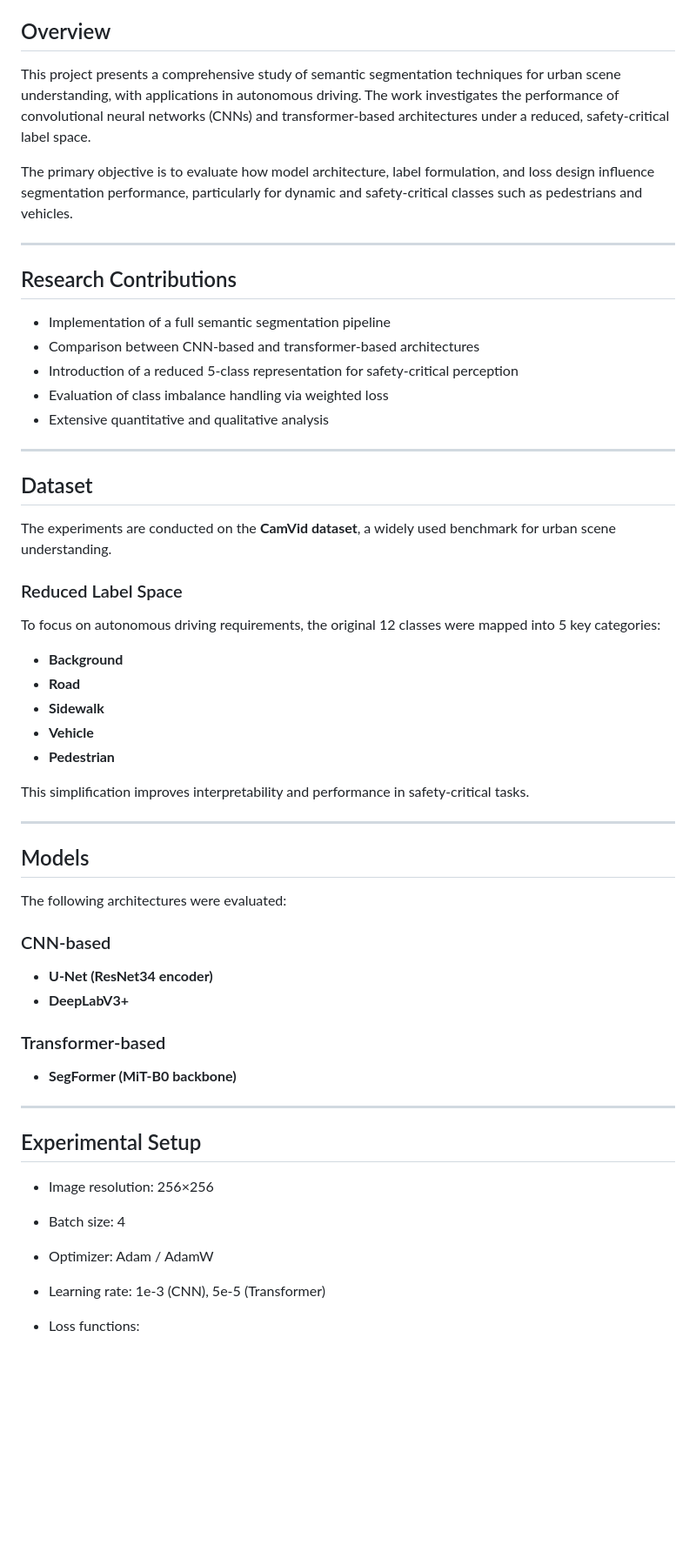
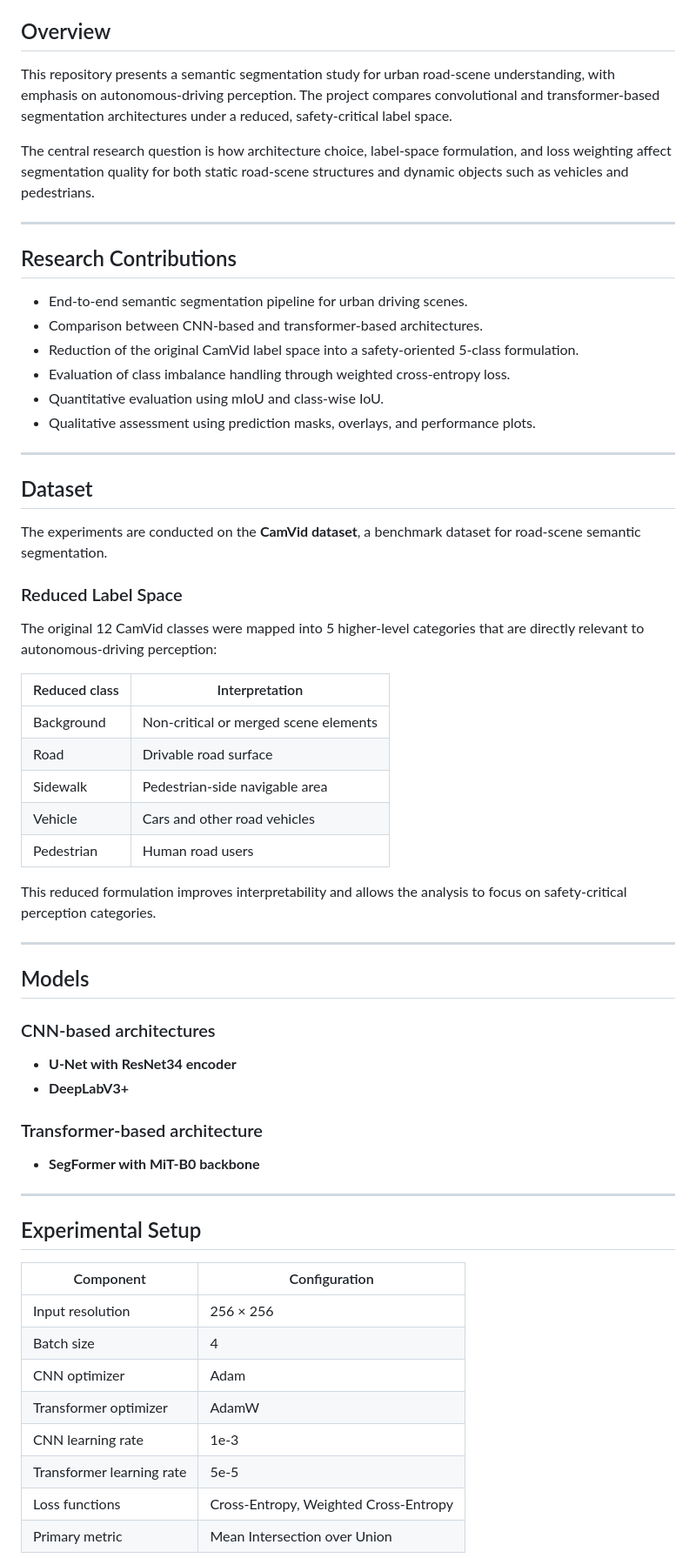
Before and after one commit to PanagiotaGr/Semantic-Segmentation-for-Road-and-Dynamic-Object-Understanding-in-Autonomous-Driving, a Markdown page: README.md, the part around one of its changes. Shown at 87% size. Drawn GitHub-style; blank space fills up the shorter version.

Commit message:
Improve README with reproducibility and analysis sections

```diff
--- a/README.md
+++ b/README.md
@@ -2,60 +7,66 @@
 
 ## Overview
 
-This project presents a comprehensive study of semantic segmentation techniques for urban scene understanding, with applications in autonomous driving. The work investigates the performance of convolutional neural networks (CNNs) and transformer-based architectures under a reduced, safety-critical label space.
+This repository presents a semantic segmentation study for urban road-scene understanding, with emphasis on autonomous-driving perception. The project compares convolutional and transformer-based segmentation architectures under a reduced, safety-critical label space.
 
-The primary objective is to evaluate how model architecture, label formulation, and loss design influence segmentation performance, particularly for dynamic and safety-critical classes such as pedestrians and vehicles.
+The central research question is how architecture choice, label-space formulation, and loss weighting affect segmentation quality for both static road-scene structures and dynamic objects such as vehicles and pedestrians.
 
 ---
 
 ## Research Contributions
 
-* Implementation of a full semantic segmentation pipeline
-* Comparison between CNN-based and transformer-based architectures
-* Introduction of a reduced 5-class representation for safety-critical perception
-* Evaluation of class imbalance handling via weighted loss
-* Extensive quantitative and qualitative analysis
+* End-to-end semantic segmentation pipeline for urban driving scenes.
+* Comparison between CNN-based and transformer-based architectures.
+* Reduction of the original CamVid label space into a safety-oriented 5-class formulation.
+* Evaluation of class imbalance handling through weighted cross-entropy loss.
+* Quantitative evaluation using mIoU and class-wise IoU.
+* Qualitative assessment using prediction masks, overlays, and performance plots.
 
 ---
 
 ## Dataset
 
-The experiments are conducted on the **CamVid dataset**, a widely used benchmark for urban scene understanding.
+The experiments are conducted on the **CamVid dataset**, a benchmark dataset for road-scene semantic segmentation.
 
 ### Reduced Label Space
 
-To focus on autonomous driving requirements, the original 12 classes were mapped into 5 key categories:
+The original 12 CamVid classes were mapped into 5 higher-level categories that are directly relevant to autonomous-driving perception:
 
-* **Background**
-* **Road**
-* **Sidewalk**
-* **Vehicle**
-* **Pedestrian**
+| Reduced class | Interpretation |
+| --- | --- |
+| Background | Non-critical or merged scene elements |
+| Road | Drivable road surface |
+| Sidewalk | Pedestrian-side navigable area |
+| Vehicle | Cars and other road vehicles |
+| Pedestrian | Human road users |
 
-This simplification improves interpretability and performance in safety-critical tasks.
+This reduced formulation improves interpretability and allows the analysis to focus on safety-critical perception categories.
 
 ---
 
 ## Models
 
-The following architectures were evaluated:
+### CNN-based architectures
 
-### CNN-based
-
-* **U-Net (ResNet34 encoder)**
+* **U-Net with ResNet34 encoder**
 * **DeepLabV3+**
 
-### Transformer-based
+### Transformer-based architecture
 
-* **SegFormer (MiT-B0 backbone)**
+* **SegFormer with MiT-B0 backbone**
 
 ---
 
 ## Experimental Setup
 
-* Image resolution: 256×256
-* Batch size: 4
-* Optimizer: Adam / AdamW
-* Learning rate: 1e-3 (CNN), 5e-5 (Transformer)
-* Loss functions:
+| Component | Configuration |
+| --- | --- |
+| Input resolution | 256 × 256 |
+| Batch size | 4 |
+| CNN optimizer | Adam |
+| Transformer optimizer | AdamW |
+| CNN learning rate | 1e-3 |
+| Transformer learning rate | 5e-5 |
+| Loss functions | Cross-Entropy, Weighted Cross-Entropy |
+| Primary metric | Mean Intersection over Union |
 
```
Also changed, not shown: other parts of README.md (+117 -51 lines).
